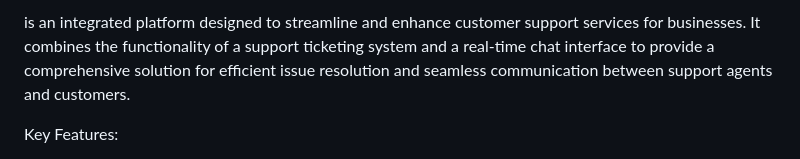
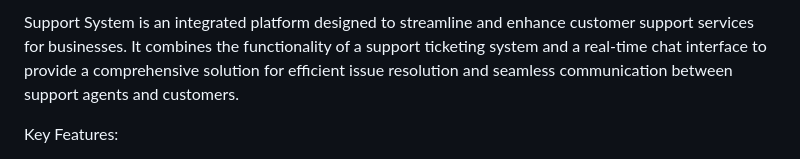
Before and after one commit to YEET200/Support-System, a Markdown page: README.md, the part around one of its changes. GitHub-like rendering.

```diff
--- a/README.md
+++ b/README.md
@@ -1,4 +1,4 @@
- is an integrated platform designed to streamline and enhance customer support services for businesses. It combines the functionality of a support ticketing system and a real-time chat interface to provide a comprehensive solution for efficient issue resolution and seamless communication between support agents and customers.
+Support System is an integrated platform designed to streamline and enhance customer support services for businesses. It combines the functionality of a support ticketing system and a real-time chat interface to provide a comprehensive solution for efficient issue resolution and seamless communication between support agents and customers.
 
 Key Features:
 
```
Also changed, not shown: other parts of README.md (+1 -0 lines).
